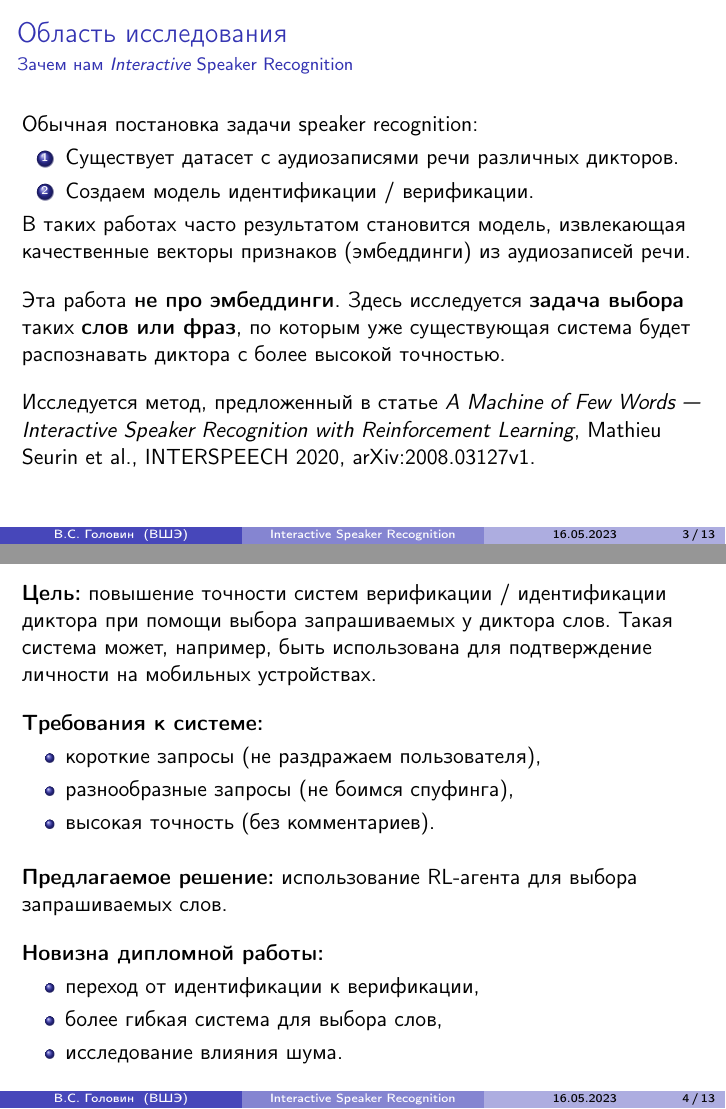
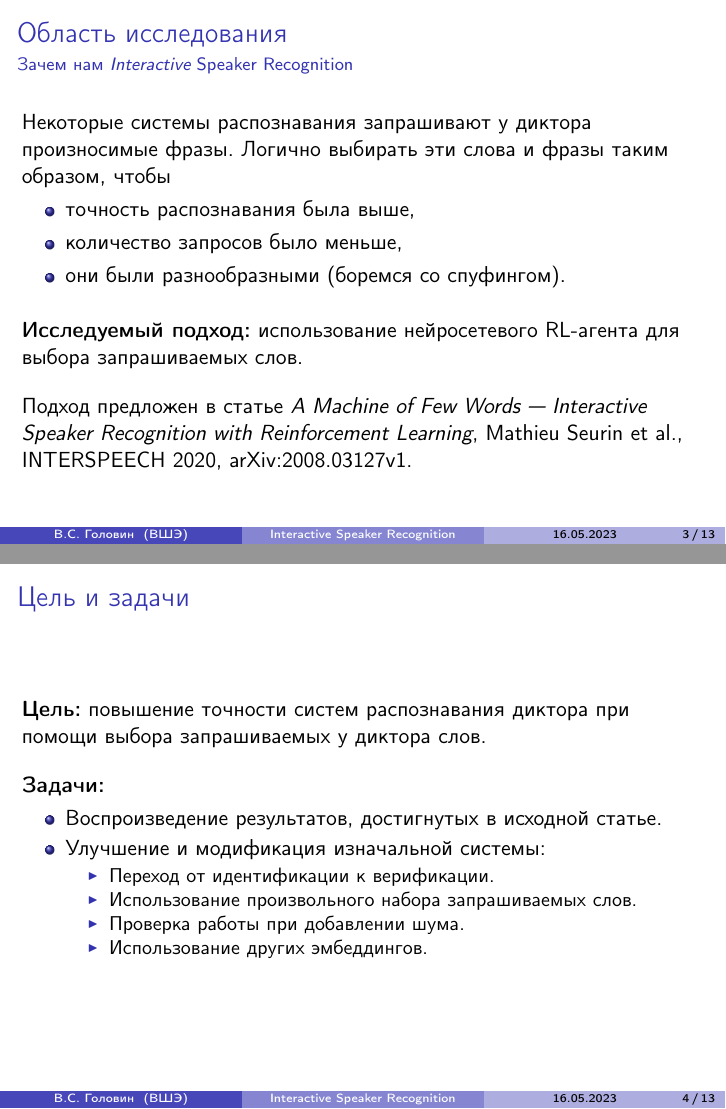
Before and after one commit to vsgolovin/hse-master-thesis, LaTeX slides (presentation/short.tex, which reads presentation/goal.tex): pages 3 and 4 of 17, joined at a grey line. Compiled offline with pdfLaTeX.

Commit message:
Update intro slides

```diff
--- a/presentation/goal.tex
+++ /dev/null
@@ -1,21 +0,0 @@
-\textbf{Цель:} повышение точности систем верификации / идентификации диктора
-при помощи выбора запрашиваемых у диктора слов. Такая система может, например,
-быть использована для подтверждение личности на мобильных
-устройствах.\vspace{1em}
-
-\textbf{Требования к системе:}
-\begin{itemize}
-    \item короткие запросы (не раздражаем пользователя),
-    \item разнообразные запросы (не боимся спуфинга),
-    \item высокая точность (без комментариев).
-\end{itemize}\vspace{1em}
-
-\textbf{Предлагаемое решение:} использование RL-агента для выбора
-запрашиваемых слов.\vspace{1em}
-
-\textbf{Новизна дипломной работы:}
-\begin{itemize}
-    \item переход от идентификации к верификации,
-    \item более гибкая система для выбора слов,
-    \item исследование влияния шума.
-\end{itemize}
--- a/presentation/short.tex
+++ b/presentation/short.tex
@@ -47,26 +47,37 @@
 
 \begin{frame}{Область исследования}
     \framesubtitle{Зачем нам \emph{Interactive} Speaker Recognition}
-    Обычная постановка задачи speaker recognition:
-    \begin{enumerate}
-        \item Существует датасет с аудиозаписями речи различных дикторов.
-        \item Создаем модель идентификации / верификации.
-    \end{enumerate}
-    В таких работах часто результатом становится модель, извлекающая
-    качественные векторы признаков (эмбеддинги) из аудиозаписей речи.
-    \vspace{1em}
+    Некоторые системы распознавания запрашивают y диктора произносимые фразы.
+    Логично выбирать эти слова и фразы таким образом, чтобы
+    \begin{itemize}
+        \item точность распознавания была выше,
+        \item количество запросов было меньше,
+        \item они были разнообразными (боремся со спуфингом).
+    \end{itemize}\vspace{1em}
 
-    Эта работа \textbf{не про эмбеддинги}. Здесь исследуется \textbf{задача
-    выбора} таких \textbf{слов или фраз}, по которым уже существующая система
-    будет распознавать диктора с более высокой точностью.\vspace{1em}
+    \textbf{Исследуемый подход:} использование нейросетевого RL-агента для
+    выбора запрашиваемых слов.\vspace{1em}
 
-    Исследуется метод, предложенный в статье \textit{A Machine of Few Words --- Interactive
+    Подход предложен в статье \textit{A Machine of Few Words --- Interactive
     Speaker Recognition with Reinforcement Learning}, Mathieu Seurin et al.,
     INTERSPEECH 2020, arXiv:2008.03127v1.
 \end{frame}
 
-\begin{frame}{}
-    \input{goal.tex}
+\begin{frame}{Цель и задачи}
+    \textbf{Цель:} повышение точности систем распознавания диктора при помощи
+    выбора запрашиваемых у диктора слов.\vspace{1em}
+
+    \textbf{Задачи:}
+    \begin{itemize}
+        \item Воспроизведение результатов, достигнутых в исходной статье.
+        \item Улучшение и модификация изначальной системы:
+        \begin{itemize}
+            \item Переход от идентификации к верификации.
+            \item Использование произвольного набора запрашиваемых слов.
+            \item Проверка работы при добавлении шума.
+            \item Использование других эмбеддингов.
+        \end{itemize}
+    \end{itemize}
 \end{frame}
 
 \begin{frame}{Interactive Speaker Recognition}
```
Also changed, not shown: presentation/main.tex (+21 -1 lines), presentation/main.pdf, presentation/short.pdf.
